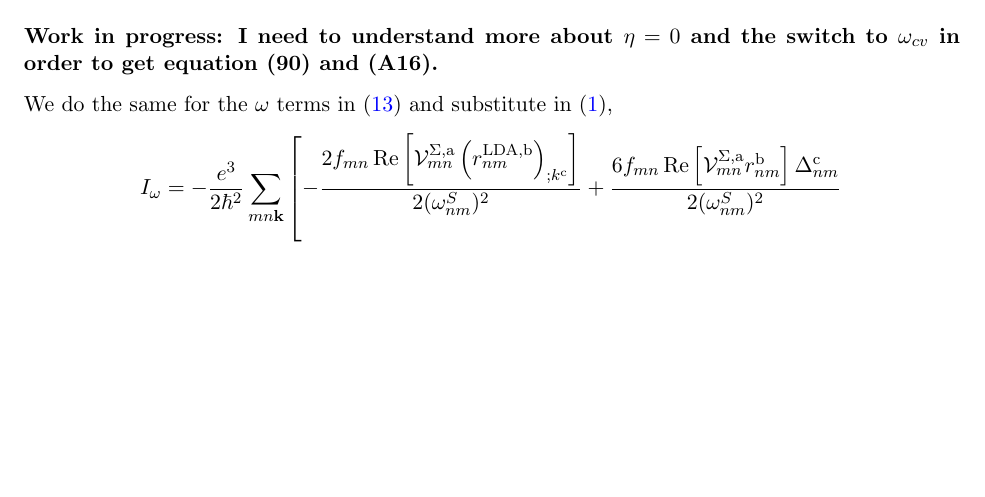
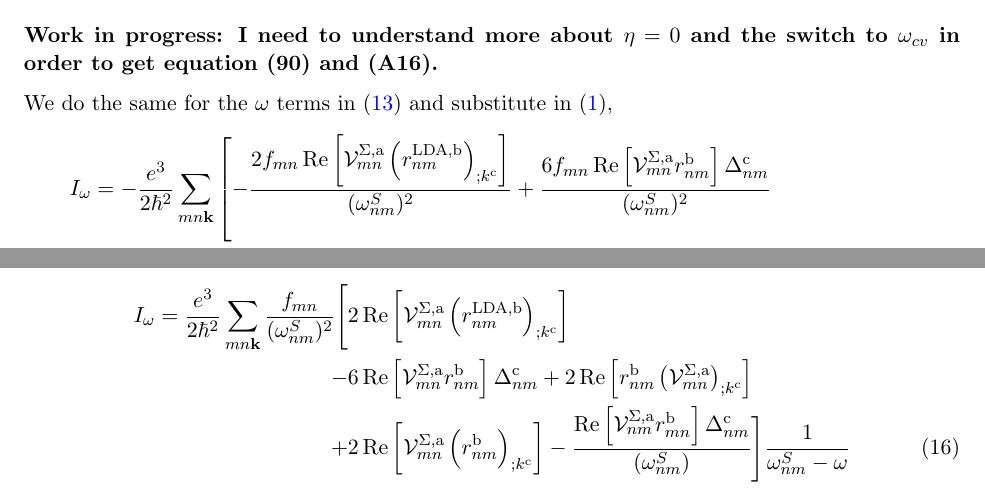
Before and after one commit to roguephysicist/phd-thesis, a LaTeX document (my_derivation.tex): part of page 4 of 4 before the commit and two parts of pages 4 and 5 of 5 after it, the two joined at a grey line, cut so that both start at the same text, the shorter picture padded with empty space. Compiled offline with pdfLaTeX.

Commit message:
ready to move on

```diff
--- a/my_derivation.tex
+++ b/my_derivation.tex
@@ -161,13 +161,26 @@ We do the same for the $\omega$ terms in \eqref{simplified_i} and substitute in
 I_{\omega}
 = -\frac{e^3}{2\hbar^2}\sum_{mn\mathbf{k}}
 &\left[
--\frac{2f_{mn}\,\mathrm{Re}\left[\mathcal{V}^{\Sigma,\text{a}}_{mn}\left(r^{\text{LDA},\text{b}}_{nm}\right)_{;k^{\text{c}}}\right]}{2(\omega^{S}_{nm})^{2}}
-+ \frac{6f_{mn}\,\mathrm{Re}\left[\mathcal{V}^{\Sigma,\text{a}}_{mn}r^{\text{b}}_{nm}\right]\Delta^{\text{c}}_{nm}}{2(\omega^{S}_{nm})^{2}}\right.\nonumber\\
-&\,\,\,- \left.\frac{2f_{mn}\,\mathrm{Re}\left[r^{\text{b}}_{nm}\left(\mathcal{V}^{\Sigma,\text{a}}_{mn}\right)_{;k^{\text{c}}}\right]}{2(\omega^{S}_{nm})^{2}}
-- \frac{2f_{mn}\,\mathrm{Re}\left[\mathcal{V}^{\Sigma,\text{a}}_{mn}\left(r^{\text{b}}_{nm}\right)_{;k^{\text{c}}}\right]}{2(\omega^{S}_{nm})^{2}}\right.\nonumber\\
-&\,\,\,+ \left.\frac{f_{mn}\mathrm{Re}\left[\mathcal{V}^{\Sigma,\text{a}}_{nm}r^{\text{b}}_{mn}\right]\Delta_{nm}^{\text{c}}}{2(\omega^{S}_{nm})^{3}}
-\right]\frac{1}{\omega^{S}_{nm}-\omega}
+-\frac{2f_{mn}\,\mathrm{Re}\left[\mathcal{V}^{\Sigma,\text{a}}_{mn}\left(r^{\text{LDA},\text{b}}_{nm}\right)_{;k^{\text{c}}}\right]}{(\omega^{S}_{nm})^{2}}
++ \frac{6f_{mn}\,\mathrm{Re}\left[\mathcal{V}^{\Sigma,\text{a}}_{mn}r^{\text{b}}_{nm}\right]\Delta^{\text{c}}_{nm}}{(\omega^{S}_{nm})^{2}}\right.\nonumber\\
+&\quad\,\,\,- \left.\frac{2f_{mn}\,\mathrm{Re}\left[r^{\text{b}}_{nm}\left(\mathcal{V}^{\Sigma,\text{a}}_{mn}\right)_{;k^{\text{c}}}\right]}{(\omega^{S}_{nm})^{2}}
+- \frac{2f_{mn}\,\mathrm{Re}\left[\mathcal{V}^{\Sigma,\text{a}}_{mn}\left(r^{\text{b}}_{nm}\right)_{;k^{\text{c}}}\right]}{(\omega^{S}_{nm})^{2}}\right.\nonumber\\
+&\qquad\qquad\qquad\qquad\qquad\qquad\qquad + \left.\frac{f_{mn}\mathrm{Re}\left[\mathcal{V}^{\Sigma,\text{a}}_{nm}r^{\text{b}}_{mn}\right]\Delta_{nm}^{\text{c}}}{(\omega^{S}_{nm})^{3}}
+\right]\frac{1}{\omega^{S}_{nm}-\omega},
 \end{align}
 
+and we reduce in the same way as \eqref{2wchii},
+
+\begin{align}\label{wchii_simplified}
+I_{\omega}
+= \frac{e^3}{2\hbar^2}\sum_{mn\mathbf{k}}\frac{f_{mn}}{(\omega^{S}_{nm})^{2}}
+\Biggl[
+  &2\,\mathrm{Re}\left[\mathcal{V}^{\Sigma,\text{a}}_{mn}\left(r^{\text{LDA},\text{b}}_{nm}\right)_{;k^{\text{c}}}\right]\nonumber\\
+- &6\,\mathrm{Re}\left[\mathcal{V}^{\Sigma,\text{a}}_{mn}r^{\text{b}}_{nm}\right]\Delta^{\text{c}}_{nm}
++  2\,\mathrm{Re}\left[r^{\text{b}}_{nm}\left(\mathcal{V}^{\Sigma,\text{a}}_{mn}\right)_{;k^{\text{c}}}\right]\nonumber\\
++ &2\,\mathrm{Re}\left[\mathcal{V}^{\Sigma,\text{a}}_{mn}\left(r^{\text{b}}_{nm}\right)_{;k^{\text{c}}}\right]
+- \frac{\mathrm{Re}\left[\mathcal{V}^{\Sigma,\text{a}}_{nm}r^{\text{b}}_{mn}\right]\Delta_{nm}^{\text{c}}}{(\omega^{S}_{nm})}
+\Biggr]\frac{1}{\omega^{S}_{nm}-\omega}
+\end{align}
 
 \end{document}
```
Also changed, not shown: my_derivation.pdf.
